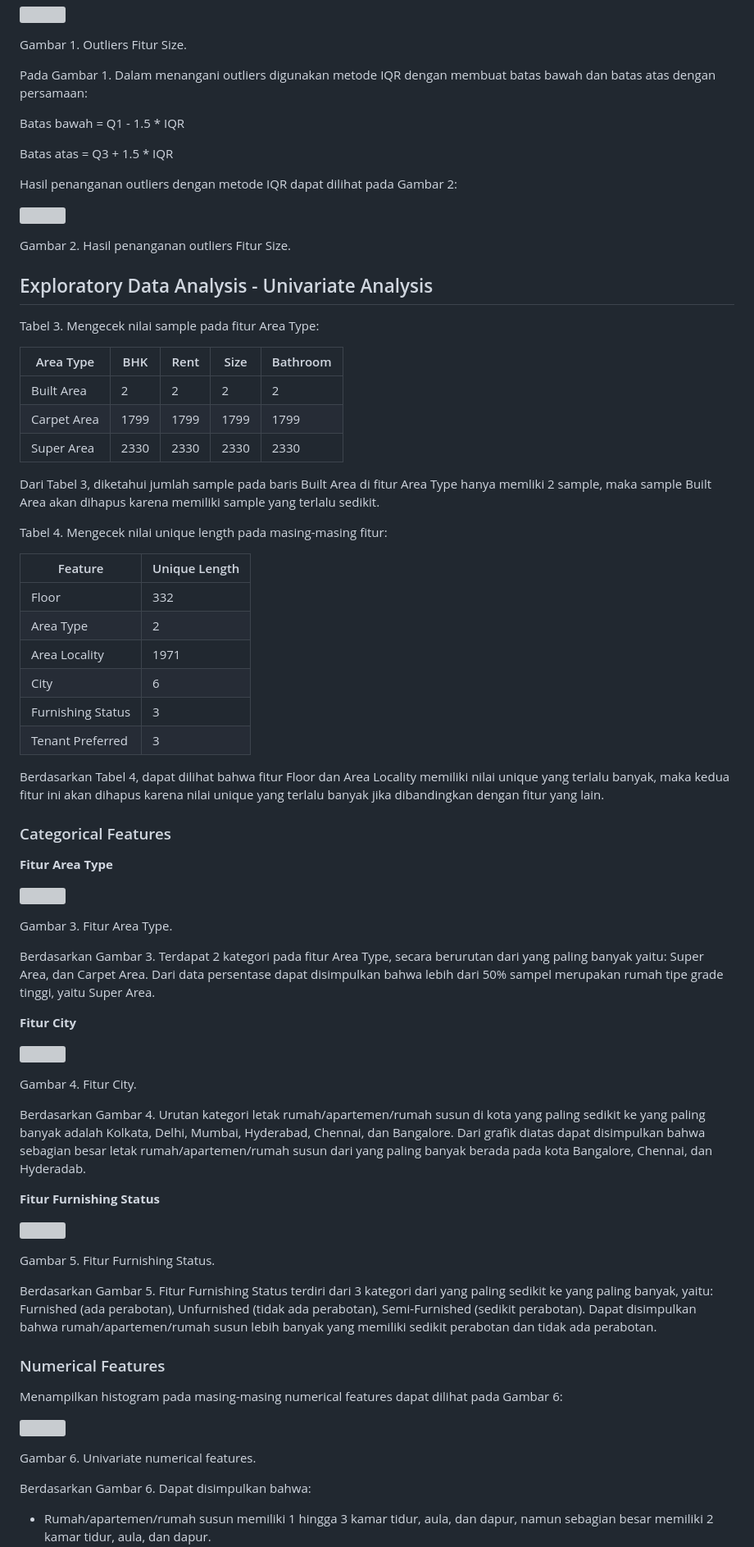
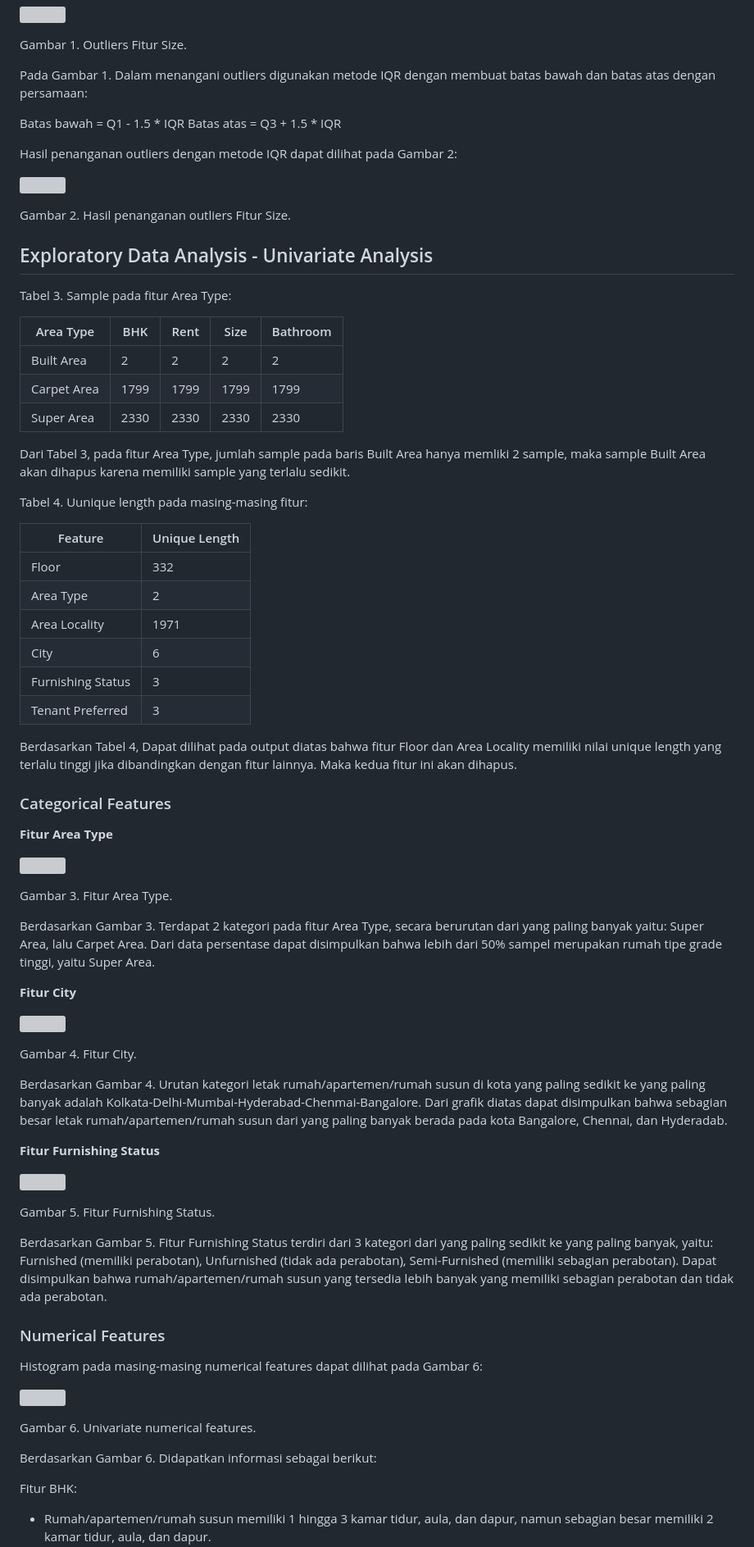
Before and after one commit to Arief-netizen/Portofolio-Proyek-DataScience-ML-AI, a Markdown page: 03. Predictive Analytics Harga Sewa Rumah/README.md, the part around the change printed below. Shown: that part at 82% size. Rendered like a GitHub page; grey boxes are pictures that could not be loaded.

```diff
--- a/03. Predictive Analytics Harga Sewa Rumah/README.md
+++ b/03. Predictive Analytics Harga Sewa Rumah/README.md
@@ -116,7 +116,6 @@ Gambar 1. Outliers Fitur Size.
 Pada Gambar 1. Dalam menangani outliers digunakan metode IQR dengan membuat batas bawah dan batas atas dengan persamaan:
 
 Batas bawah = Q1 - 1.5 * IQR
-
 Batas atas  = Q3 + 1.5 * IQR
 
 Hasil penanganan outliers dengan metode IQR dapat dilihat pada Gambar 2:
@@ -130,7 +129,7 @@ Gambar 2. Hasil penanganan outliers Fitur Size.
 
 ## Exploratory Data Analysis - Univariate Analysis
 
-Tabel 3. Mengecek nilai sample pada fitur Area Type:
+Tabel 3. Sample pada fitur Area Type:
 
 | Area Type   | BHK         | Rent         | Size        | Bathroom    |
 |-------------|-------------|--------------|-------------|-------------|
@@ -138,9 +137,9 @@ Tabel 3. Mengecek nilai sample pada fitur Area Type:
 | Carpet Area | 1799        | 1799         | 1799        | 1799        |
 | Super Area  | 2330        | 2330         | 2330        | 2330        |
 
-Dari Tabel 3, diketahui jumlah sample pada baris Built Area di fitur Area Type hanya memliki 2 sample, maka sample Built Area akan dihapus karena memiliki sample yang terlalu sedikit.
+Dari Tabel 3, pada fitur Area Type, jumlah sample pada baris Built Area hanya memliki 2 sample, maka sample Built Area akan dihapus karena memiliki sample yang terlalu sedikit.
 
-Tabel 4. Mengecek nilai unique length pada masing-masing fitur:
+Tabel 4. Uunique length pada masing-masing fitur:
 
 | Feature            | Unique Length |
 |--------------------|---------------|
@@ -151,7 +150,7 @@ Tabel 4. Mengecek nilai unique length pada masing-masing fitur:
 | Furnishing Status  | 3             |
 | Tenant Preferred   | 3             |
 
-Berdasarkan Tabel 4, dapat dilihat bahwa fitur Floor dan Area Locality memiliki nilai unique yang terlalu banyak, maka kedua fitur ini akan dihapus karena nilai unique yang terlalu banyak jika dibandingkan dengan fitur yang lain.
+Berdasarkan Tabel 4, Dapat dilihat pada output diatas bahwa fitur Floor dan Area Locality memiliki nilai unique length yang terlalu tinggi jika dibandingkan dengan fitur lainnya. Maka kedua fitur ini akan dihapus.
 
 ### Categorical Features
 
@@ -162,7 +161,7 @@ Berdasarkan Tabel 4, dapat dilihat bahwa fitur Floor dan Area Locality memiliki
 
 Gambar 3. Fitur Area Type.
 
-Berdasarkan Gambar 3. Terdapat 2 kategori pada fitur Area Type, secara berurutan dari yang paling banyak yaitu: Super Area, dan Carpet Area. Dari data persentase dapat disimpulkan bahwa lebih dari 50% sampel merupakan rumah tipe grade tinggi, yaitu Super Area.
+Berdasarkan Gambar 3. Terdapat 2 kategori pada fitur Area Type, secara berurutan dari yang paling banyak yaitu: Super Area, lalu Carpet Area. Dari data persentase dapat disimpulkan bahwa lebih dari 50% sampel merupakan rumah tipe grade tinggi, yaitu Super Area.
 
 **Fitur City**
 
@@ -172,7 +171,7 @@ Berdasarkan Gambar 3. Terdapat 2 kategori pada fitur Area Type, secara berurutan
 
 Gambar 4. Fitur City.
 
-Berdasarkan Gambar 4. Urutan kategori letak rumah/apartemen/rumah susun di kota yang paling sedikit ke yang paling banyak adalah Kolkata, Delhi, Mumbai, Hyderabad, Chennai, dan Bangalore. Dari grafik diatas dapat disimpulkan bahwa sebagian besar letak rumah/apartemen/rumah susun dari yang paling banyak berada pada kota Bangalore, Chennai, dan Hyderadab.
+Berdasarkan Gambar 4. Urutan kategori letak rumah/apartemen/rumah susun di kota yang paling sedikit ke yang paling banyak adalah Kolkata-Delhi-Mumbai-Hyderabad-Chenmai-Bangalore. Dari grafik diatas dapat disimpulkan bahwa sebagian besar letak rumah/apartemen/rumah susun dari yang paling banyak berada pada kota Bangalore, Chennai, dan Hyderadab.
 
 **Fitur Furnishing Status**
 
@@ -182,11 +181,11 @@ Berdasarkan Gambar 4. Urutan kategori letak rumah/apartemen/rumah susun di kota
 
 Gambar 5. Fitur Furnishing Status.
 
-Berdasarkan Gambar 5. Fitur Furnishing Status terdiri dari 3 kategori dari yang paling sedikit ke yang paling banyak, yaitu: Furnished (ada perabotan), Unfurnished (tidak ada perabotan), Semi-Furnished (sedikit perabotan). Dapat disimpulkan bahwa rumah/apartemen/rumah susun lebih banyak yang memiliki sedikit perabotan dan tidak ada perabotan.
+Berdasarkan Gambar 5. Fitur Furnishing Status terdiri dari 3 kategori dari yang paling sedikit ke yang paling banyak, yaitu: Furnished (memiliki perabotan), Unfurnished (tidak ada perabotan), Semi-Furnished (memiliki sebagian perabotan). Dapat disimpulkan bahwa rumah/apartemen/rumah susun yang tersedia lebih banyak yang memiliki sebagian perabotan dan tidak ada perabotan.
 
 ### Numerical Features
 
-Menampilkan histogram pada masing-masing numerical features dapat dilihat pada Gambar 6:
+Histogram pada masing-masing numerical features dapat dilihat pada Gambar 6:
 
 <p>
   <img src="https://github.com/Arief-netizen/Portofolio-Proyek-DataScience-ML-AI/assets/56224972/d431df67-4ae3-42a2-8cc2-4001ba3df1f9" width="800">
@@ -194,6 +193,7 @@ Menampilkan histogram pada masing-masing numerical features dapat dilihat pada G
 
 Gambar 6. Univariate numerical features.
 
-Berdasarkan Gambar 6. Dapat disimpulkan bahwa:
+Berdasarkan Gambar 6. Didapatkan informasi sebagai berikut:
 
+Fitur BHK:
 - Rumah/apartemen/rumah susun memiliki 1 hingga 3 kamar tidur, aula, dan dapur, namun sebagian besar memiliki 2 kamar tidur, aula, dan dapur.
```
Also changed, not shown: other parts of 03. Predictive Analytics Harga Sewa Rumah/README.md (+43 -37 lines).
